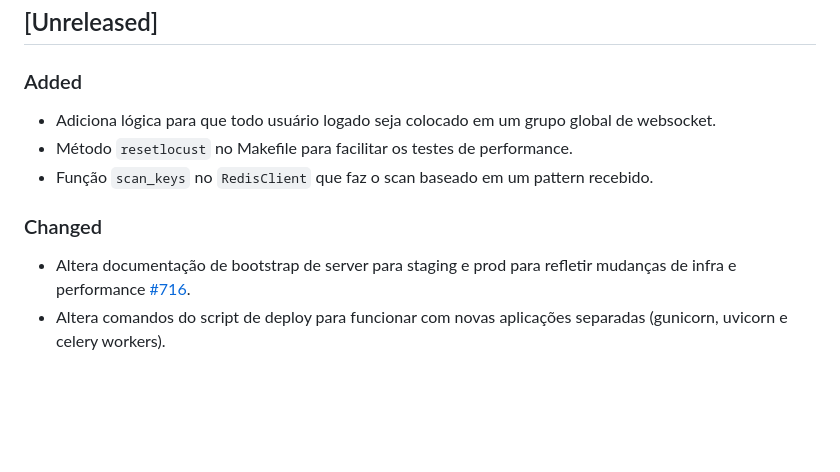
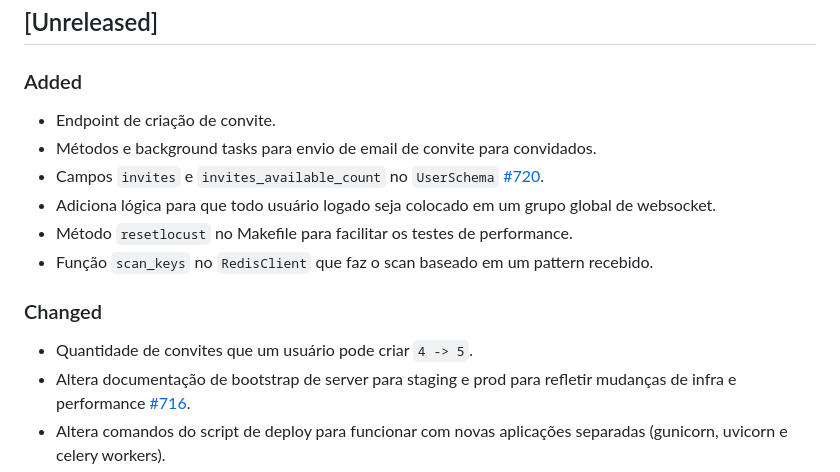
Before and after one commit to reloadclub-gg/reload-backend, a Markdown page: CHANGELOG.md, the part around the change. GitHub-like rendering; blank space fills up the shorter version.

Commit message:
update changelog

```diff
--- a/CHANGELOG.md
+++ b/CHANGELOG.md
@@ -9,12 +9,16 @@ and this project adheres to [Semantic Versioning](https://semver.org/spec/v2.0.0
 
 ### Added
 
+- Endpoint de criação de convite.
+- Métodos e background tasks para envio de email de convite para convidados.
+- Campos `invites` e `invites_available_count` no `UserSchema` [#720](https://github.com/3C-gg/reload-backend/issues/720).
 - Adiciona lógica para que todo usuário logado seja colocado em um grupo global de websocket.
 - Método `resetlocust` no Makefile para facilitar os testes de performance.
 - Função `scan_keys` no `RedisClient` que faz o scan baseado em um pattern recebido.
 
 ### Changed
 
+- Quantidade de convites que um usuário pode criar `4 -> 5`.
 - Altera documentação de bootstrap de server para staging e prod para refletir mudanças de infra e performance [#716](https://github.com/3C-gg/reload-backend/issues/716).
 - Altera comandos do script de deploy para funcionar com novas aplicações separadas (gunicorn, uvicorn e celery workers).
 - Altera algumas configs de infra, como por exemplo, a quantidade de `burst` em que o NGINX deve se proteger no caso de um DDoS. Também renomeia e cria alguns scripts no `Pipfile` para ajudar na manutenção.
```
